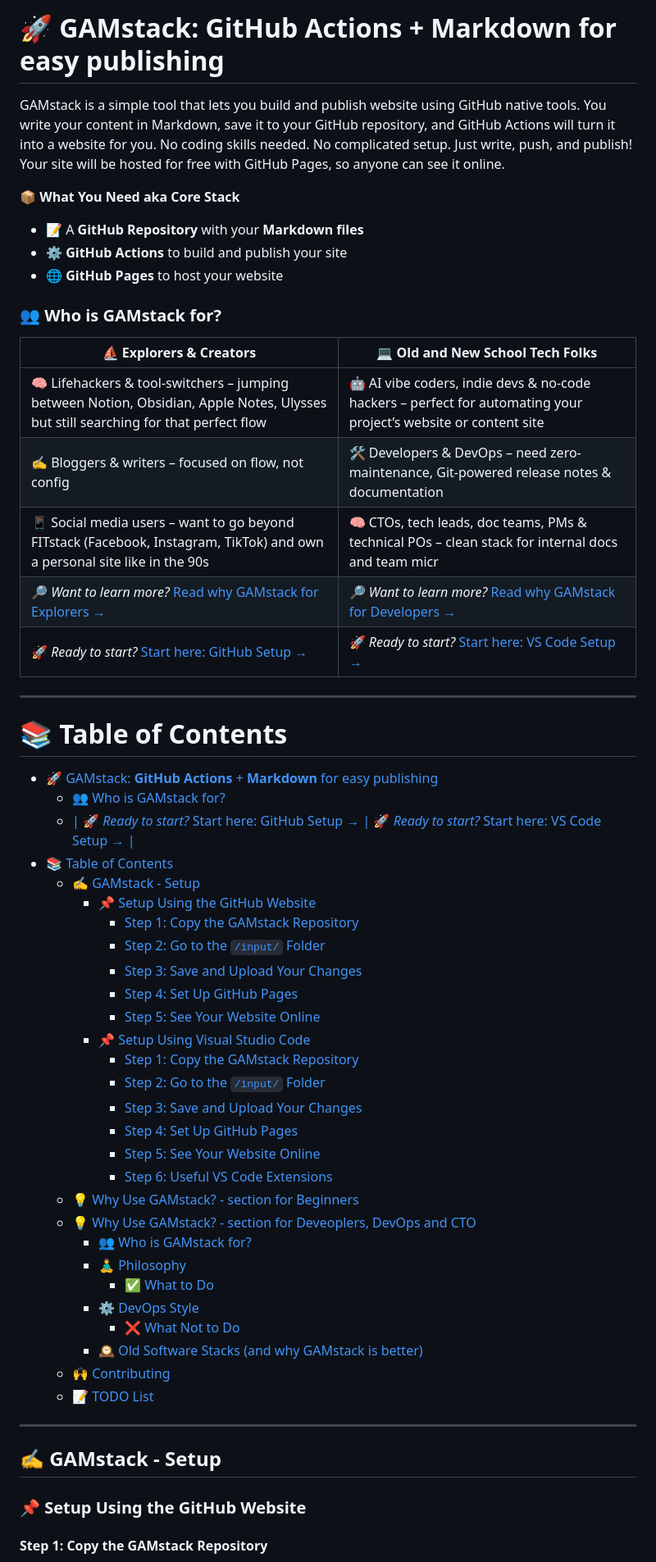
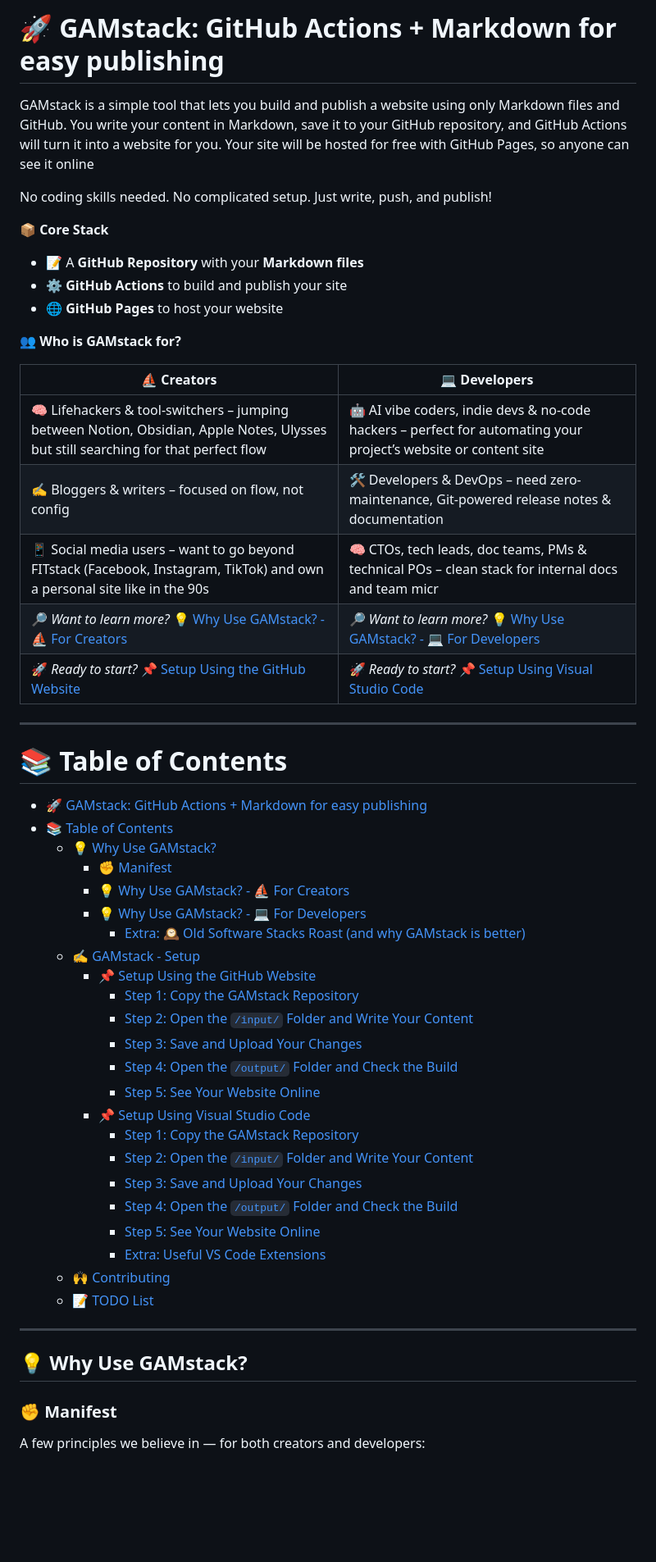
Before and after one commit to roktiw/gamstack, a Markdown page: README.md, the part around one of its changes. Shown at 82% size. GitHub-like rendering; blank space fills up the shorter version.

Commit message:
Refactor README for clarity and organization; enhance core stack section, update audience descriptions, and improve Markdown formatting

```diff
--- a/README.md
+++ b/README.md
@@ -1,58 +1,56 @@
-# 🚀 GAMstack: **GitHub Actions** + **Markdown** for easy publishing
+# 🚀 GAMstack: GitHub Actions + Markdown for easy publishing
 
-GAMstack is a simple tool that lets you build and publish website using GitHub native tools. You write your content in Markdown, save it to your GitHub repository, and GitHub Actions will turn it into a website for you. No coding skills needed. No complicated setup. Just write, push, and publish! Your site will be hosted for free with GitHub Pages, so anyone can see it online.
+GAMstack is a simple tool that lets you build and publish a website using only Markdown files and GitHub. You write your content in Markdown, save it to your GitHub repository, and GitHub Actions will turn it into a website for you. Your site will be hosted for free with GitHub Pages, so anyone can see it online
 
-**📦 What You Need aka Core Stack**
+No coding skills needed. No complicated setup. Just write, push, and publish!
+
+**📦 Core Stack**
 - 📝 A **GitHub Repository** with your **Markdown files**
 - ⚙️ **GitHub Actions** to build and publish your site
 - 🌐 **GitHub Pages** to host your website
 
-### 👥 Who is GAMstack for?
+**👥 Who is GAMstack for?**
 
-| ⛵ **Explorers & Creators** | 💻 **Old and New School Tech Folks** |
+| ⛵ **Creators** | 💻 **Developers** |
 |----------------------------|----------------------------|
 | 🧠 Lifehackers & tool-switchers – jumping between Notion, Obsidian, Apple Notes, Ulysses but still searching for that perfect flow | 🤖 AI vibe coders, indie devs & no-code hackers – perfect for automating your project’s website or content site |
 | ✍️ Bloggers & writers – focused on flow, not config | 🛠️ Developers & DevOps – need zero-maintenance, Git-powered release notes & documentation |
 | 📱 Social media users – want to go beyond FITstack (Facebook, Instagram, TikTok) and own a personal site like in the 90s | 🧠 CTOs, tech leads, doc teams, PMs & technical POs – clean stack for internal docs and team micr
-| 🔎 *Want to learn more?* [Read why GAMstack for Explorers →](#-why-use-gamstack---section-for-beginners) | 🔎 *Want to learn more?* [Read why GAMstack for Developers →](#-why-use-gamstack---section-for-deveoplers-devops-and-cto) |
-| 🚀 *Ready to start?* [Start here: GitHub Setup →](#-setup-using-github-website) | 🚀 *Ready to start?* [Start here: VS Code Setup →](#-setup-using-visual-studio-code) |
+| 🔎 *Want to learn more?* [💡 Why Use GAMstack? - ⛵ For Creators](#-why-use-gamstack----for-creators) | 🔎 *Want to learn more?* [💡 Why Use GAMstack? - 💻 For Developers](#-why-use-gamstack----for-developers) |
+| 🚀 *Ready to start?* [📌 Setup Using the GitHub Website](#-setup-using-the-github-website) | 🚀 *Ready to start?* [📌 Setup Using Visual Studio Code](#-setup-using-visual-studio-code) |
+
 ---
 
 # 📚 Table of Contents
-- [🚀 GAMstack: **GitHub Actions** + **Markdown** for easy publishing](#-gamstack-github-actions--markdown-for-easy-publishing)
-    - [👥 Who is GAMstack for?](#-who-is-gamstack-for)
-  - [| 🚀 *Ready to start?* Start here: GitHub Setup → | 🚀 *Ready to start?* Start here: VS Code Setup → |](#--ready-to-start-start-here-github-setup----ready-to-start-start-here-vs-code-setup--)
+- [🚀 GAMstack: GitHub Actions + Markdown for easy publishing](#-gamstack-github-actions--markdown-for-easy-publishing)
 - [📚 Table of Contents](#-table-of-contents)
+  - [💡 Why Use GAMstack?](#-why-use-gamstack)
+    - [✊ Manifest](#-manifest)
+    - [💡 Why Use GAMstack? - ⛵ For Creators](#-why-use-gamstack----for-creators)
+    - [💡 Why Use GAMstack? - 💻 For Developers](#-why-use-gamstack----for-developers)
+      - [Extra: 🕰️ Old Software Stacks Roast (and why GAMstack is better)](#extra-️-old-software-stacks-roast-and-why-gamstack-is-better)
   - [✍️ GAMstack - Setup](#️-gamstack---setup)
     - [📌 Setup Using the GitHub Website](#-setup-using-the-github-website)
       - [Step 1: Copy the GAMstack Repository](#step-1-copy-the-gamstack-repository)
-      - [Step 2: Go to the `/input/` Folder](#step-2-go-to-the-input-folder)
+      - [Step 2: Open the `/input/` Folder and Write Your Content](#step-2-open-the-input-folder-and-write-your-content)
       - [Step 3: Save and Upload Your Changes](#step-3-save-and-upload-your-changes)
-      - [Step 4: Set Up GitHub Pages](#step-4-set-up-github-pages)
+      - [Step 4: Open the `/output/` Folder and Check the Build](#step-4-open-the-output-folder-and-check-the-build)
       - [Step 5: See Your Website Online](#step-5-see-your-website-online)
     - [📌 Setup Using Visual Studio Code](#-setup-using-visual-studio-code)
       - [Step 1: Copy the GAMstack Repository](#step-1-copy-the-gamstack-repository-1)
-      - [Step 2: Go to the `/input/` Folder](#step-2-go-to-the-input-folder-1)
+      - [Step 2: Open the `/input/` Folder and Write Your Content](#step-2-open-the-input-folder-and-write-your-content-1)
       - [Step 3: Save and Upload Your Changes](#step-3-save-and-upload-your-changes-1)
-      - [Step 4: Set Up GitHub Pages](#step-4-set-up-github-pages-1)
+      - [Step 4: Open the `/output/` Folder and Check the Build](#step-4-open-the-output-folder-and-check-the-build-1)
       - [Step 5: See Your Website Online](#step-5-see-your-website-online-1)
-      - [Step 6: Useful VS Code Extensions](#step-6-useful-vs-code-extensions)
-  - [💡 Why Use GAMstack? - section for Beginners](#-why-use-gamstack---section-for-beginners)
-  - [💡 Why Use GAMstack? - section for Deveoplers, DevOps and CTO](#-why-use-gamstack---section-for-deveoplers-devops-and-cto)
-    - [👥 Who is GAMstack for?](#-who-is-gamstack-for-1)
-    - [🧘‍♂️ Philosophy](#️-philosophy)
-      - [✅ What to Do](#-what-to-do)
-    - [⚙️ DevOps Style](#️-devops-style)
-      - [❌ What Not to Do](#-what-not-to-do)
-    - [🕰️ Old Software Stacks (and why GAMstack is better)](#️-old-software-stacks-and-why-gamstack-is-better)
+      - [Extra: Useful VS Code Extensions](#extra-useful-vs-code-extensions)
   - [🙌 Contributing](#-contributing)
   - [📝 TODO List](#-todo-list)
 
 ---
 
-## ✍️ GAMstack - Setup
+## 💡 Why Use GAMstack?
 
-### 📌 Setup Using the GitHub Website
+### ✊ Manifest
 
-#### Step 1: Copy the GAMstack Repository
+A few principles we believe in — for both creators and developers:
 
```
Also changed, not shown: other parts of README.md (+140 -130 lines).
